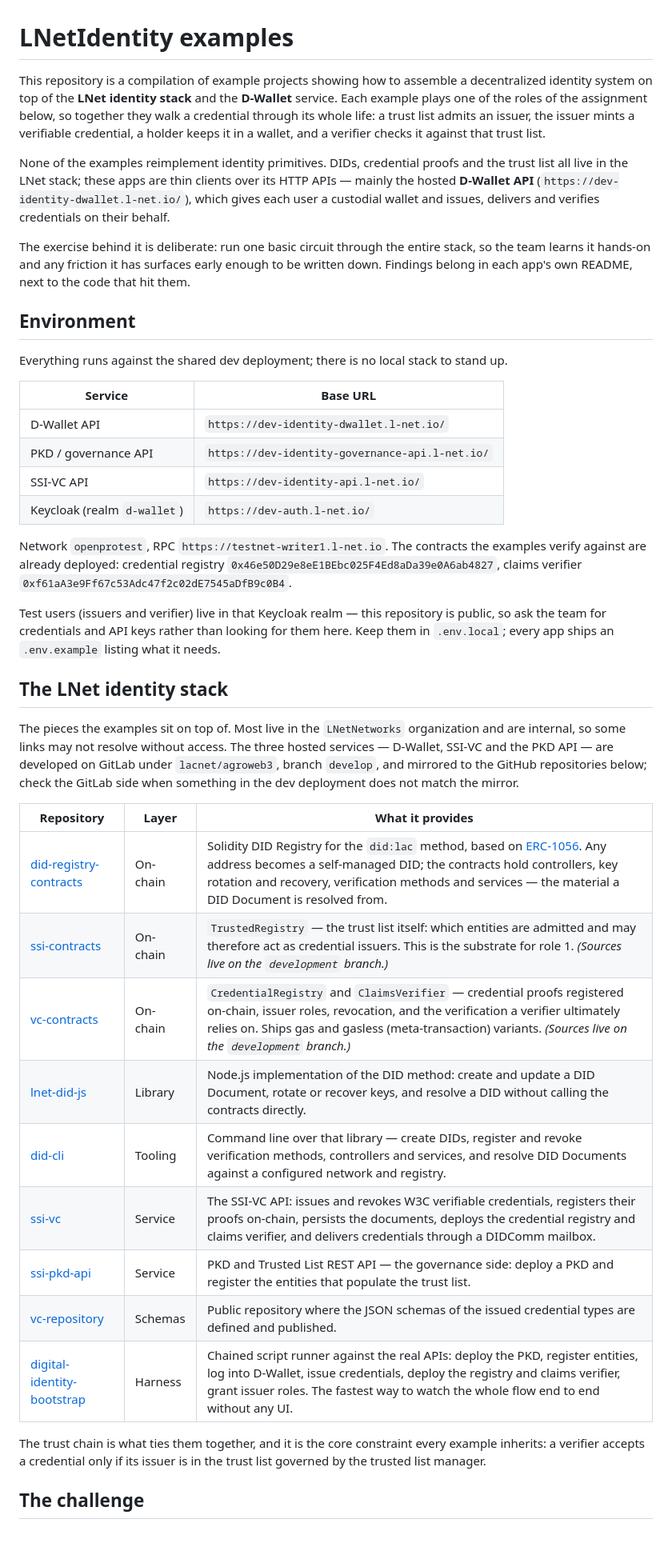
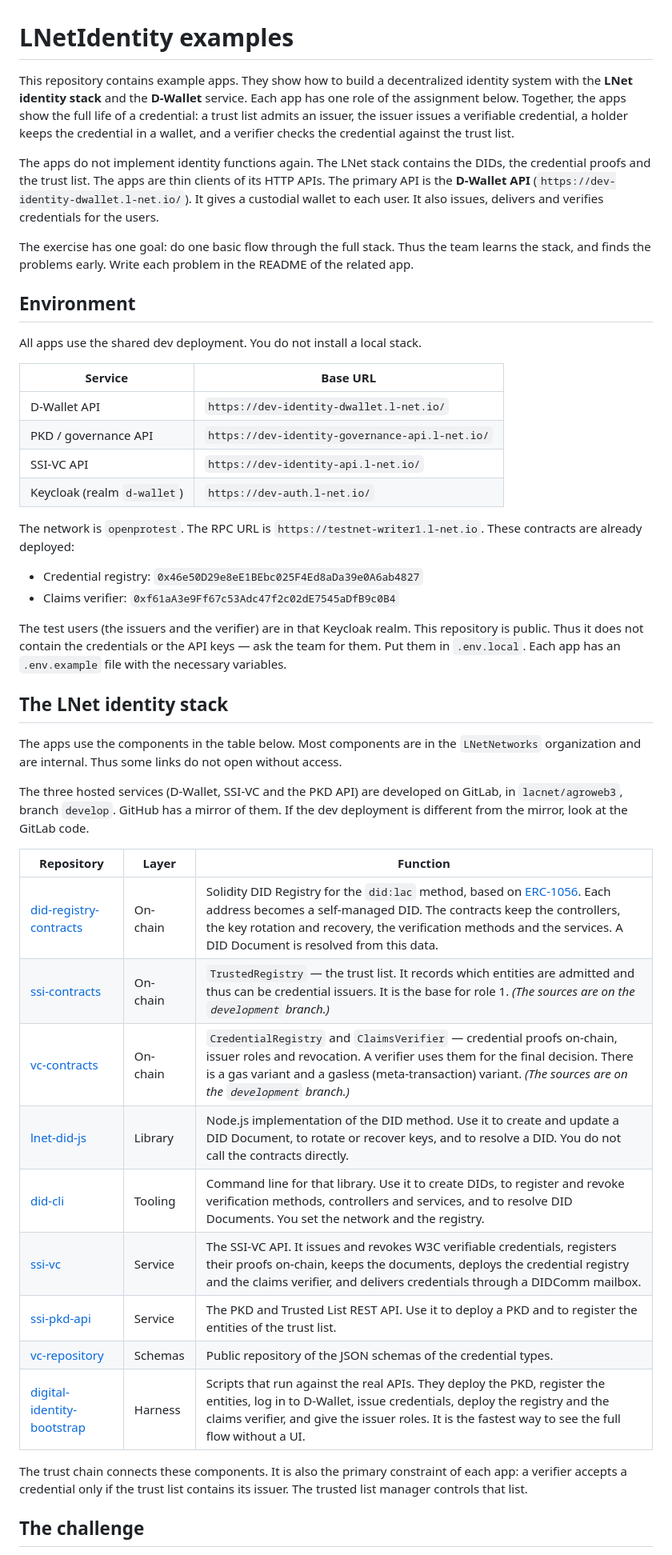
Before and after one commit to LNetNetworks/LNetIdentity-examples-1, a Markdown page: Readme.md, the part around one of its changes. Shown at 80% size. Rendered like a GitHub page.

```diff
--- a/Readme.md
+++ b/Readme.md
@@ -1,24 +1,22 @@
 # LNetIdentity examples
 
-This repository is a compilation of example projects showing how to assemble a
-decentralized identity system on top of the **LNet identity stack** and the **D-Wallet**
-service. Each example plays one of the roles of the assignment below, so together they
-walk a credential through its whole life: a trust list admits an issuer, the issuer mints
-a verifiable credential, a holder keeps it in a wallet, and a verifier checks it against
-that trust list.
+This repository contains example apps. They show how to build a decentralized identity
+system with the **LNet identity stack** and the **D-Wallet** service. Each app has one role
+of the assignment below. Together, the apps show the full life of a credential: a trust list
+admits an issuer, the issuer issues a verifiable credential, a holder keeps the credential in
+a wallet, and a verifier checks the credential against the trust list.
 
-None of the examples reimplement identity primitives. DIDs, credential proofs and the
-trust list all live in the LNet stack; these apps are thin clients over its HTTP APIs —
-mainly the hosted **D-Wallet API** (`https://dev-identity-dwallet.l-net.io/`), which gives
-each user a custodial wallet and issues, delivers and verifies credentials on their behalf.
+The apps do not implement identity functions again. The LNet stack contains the DIDs, the
+credential proofs and the trust list. The apps are thin clients of its HTTP APIs. The primary
+API is the **D-Wallet API** (`https://dev-identity-dwallet.l-net.io/`). It gives a custodial
+wallet to each user. It also issues, delivers and verifies credentials for the users.
 
-The exercise behind it is deliberate: run one basic circuit through the entire stack, so the
-team learns it hands-on and any friction it has surfaces early enough to be written down.
-Findings belong in each app's own README, next to the code that hit them.
+The exercise has one goal: do one basic flow through the full stack. Thus the team learns the
+stack, and finds the problems early. Write each problem in the README of the related app.
 
 ## Environment
 
-Everything runs against the shared dev deployment; there is no local stack to stand up.
+All apps use the shared dev deployment. You do not install a local stack.
 
 | Service | Base URL |
 | --- | --- |
@@ -27,37 +25,40 @@ Everything runs against the shared dev deployment; there is no local stack to st
 | SSI-VC API | `https://dev-identity-api.l-net.io/` |
 | Keycloak (realm `d-wallet`) | `https://dev-auth.l-net.io/` |
 
-Network `openprotest`, RPC `https://testnet-writer1.l-net.io`. The contracts the examples verify
-against are already deployed: credential registry `0x46e50D29e8eE1BEbc025F4Ed8aDa39e0A6ab4827`,
-claims verifier `0xf61aA3e9Ff67c53Adc47f2c02dE7545aDfB9c0B4`.
+The network is `openprotest`. The RPC URL is `https://testnet-writer1.l-net.io`. These
+contracts are already deployed:
 
-Test users (issuers and verifier) live in that Keycloak realm — this repository is public, so
-ask the team for credentials and API keys rather than looking for them here. Keep them in
-`.env.local`; every app ships an `.env.example` listing what it needs.
+- Credential registry: `0x46e50D29e8eE1BEbc025F4Ed8aDa39e0A6ab4827`
+- Claims verifier: `0xf61aA3e9Ff67c53Adc47f2c02dE7545aDfB9c0B4`
+
+The test users (the issuers and the verifier) are in that Keycloak realm. This repository is
+public. Thus it does not contain the credentials or the API keys — ask the team for them. Put
+them in `.env.local`. Each app has an `.env.example` file with the necessary variables.
 
 ## The LNet identity stack
 
-The pieces the examples sit on top of. Most live in the `LNetNetworks` organization and are
-internal, so some links may not resolve without access. The three hosted services — D-Wallet,
-SSI-VC and the PKD API — are developed on GitLab under `lacnet/agroweb3`, branch `develop`, and
-mirrored to the GitHub repositories below; check the GitLab side when something in the dev
-deployment does not match the mirror.
+The apps use the components in the table below. Most components are in the `LNetNetworks`
+organization and are internal. Thus some links do not open without access.
 
-| Repository | Layer | What it provides |
+The three hosted services (D-Wallet, SSI-VC and the PKD API) are developed on GitLab, in
+`lacnet/agroweb3`, branch `develop`. GitHub has a mirror of them. If the dev deployment is
+different from the mirror, look at the GitLab code.
+
+| Repository | Layer | Function |
 | --- | --- | --- |
-| [did-registry-contracts](https://github.com/LNetNetworks/did-registry-contracts) | On-chain | Solidity DID Registry for the `did:lac` method, based on [ERC-1056](https://github.com/ethereum/EIPs/issues/1056). Any address becomes a self-managed DID; the contracts hold controllers, key rotation and recovery, verification methods and services — the material a DID Document is resolved from. |
-| [ssi-contracts](https://github.com/LNetNetworks/ssi-contracts) | On-chain | `TrustedRegistry` — the trust list itself: which entities are admitted and may therefore act as credential issuers. This is the substrate for role 1. *(Sources live on the `development` branch.)* |
-| [vc-contracts](https://github.com/LNetNetworks/vc-contracts) | On-chain | `CredentialRegistry` and `ClaimsVerifier` — credential proofs registered on-chain, issuer roles, revocation, and the verification a verifier ultimately relies on. Ships gas and gasless (meta-transaction) variants. *(Sources live on the `development` branch.)* |
-| [lnet-did-js](https://github.com/LNetNetworks/lnet-did-js) | Library | Node.js implementation of the DID method: create and update a DID Document, rotate or recover keys, and resolve a DID without calling the contracts directly. |
-| [did-cli](https://github.com/LNetNetworks/did-cli) | Tooling | Command line over that library — create DIDs, register and revoke verification methods, controllers and services, and resolve DID Documents against a configured network and registry. |
-| [ssi-vc](https://github.com/LNetNetworks/ssi-vc) | Service | The SSI-VC API: issues and revokes W3C verifiable credentials, registers their proofs on-chain, persists the documents, deploys the credential registry and claims verifier, and delivers credentials through a DIDComm mailbox. |
-| [ssi-pkd-api](https://github.com/LNetNetworks/ssi-pkd-api) | Service | PKD and Trusted List REST API — the governance side: deploy a PKD and register the entities that populate the trust list. |
-| [vc-repository](https://github.com/LNetNetworks/vc-repository) | Schemas | Public repository where the JSON schemas of the issued credential types are defined and published. |
-| [digital-identity-bootstrap](https://github.com/LNetNetworks/digital-identity-bootstrap) | Harness | Chained script runner against the real APIs: deploy the PKD, register entities, log into D-Wallet, issue credentials, deploy the registry and claims verifier, grant issuer roles. The fastest way to watch the whole flow end to end without any UI. |
+| [did-registry-contracts](https://github.com/LNetNetworks/did-registry-contracts) | On-chain | Solidity DID Registry for the `did:lac` method, based on [ERC-1056](https://github.com/ethereum/EIPs/issues/1056). Each address becomes a self-managed DID. The contracts keep the controllers, the key rotation and recovery, the verification methods and the services. A DID Document is resolved from this data. |
+| [ssi-contracts](https://github.com/LNetNetworks/ssi-contracts) | On-chain | `TrustedRegistry` — the trust list. It records which entities are admitted and thus can be credential issuers. It is the base for role 1. *(The sources are on the `development` branch.)* |
+| [vc-contracts](https://github.com/LNetNetworks/vc-contracts) | On-chain | `CredentialRegistry` and `ClaimsVerifier` — credential proofs on-chain, issuer roles and revocation. A verifier uses them for the final decision. There is a gas variant and a gasless (meta-transaction) variant. *(The sources are on the `development` branch.)* |
+| [lnet-did-js](https://github.com/LNetNetworks/lnet-did-js) | Library | Node.js implementation of the DID method. Use it to create and update a DID Document, to rotate or recover keys, and to resolve a DID. You do not call the contracts directly. |
+| [did-cli](https://github.com/LNetNetworks/did-cli) | Tooling | Command line for that library. Use it to create DIDs, to register and revoke verification methods, controllers and services, and to resolve DID Documents. You set the network and the registry. |
+| [ssi-vc](https://github.com/LNetNetworks/ssi-vc) | Service | The SSI-VC API. It issues and revokes W3C verifiable credentials, registers their proofs on-chain, keeps the documents, deploys the credential registry and the claims verifier, and delivers credentials through a DIDComm mailbox. |
+| [ssi-pkd-api](https://github.com/LNetNetworks/ssi-pkd-api) | Service | The PKD and Trusted List REST API. Use it to deploy a PKD and to register the entities of the trust list. |
+| [vc-repository](https://github.com/LNetNetworks/vc-repository) | Schemas | Public repository of the JSON schemas of the credential types. |
+| [digital-identity-bootstrap](https://github.com/LNetNetworks/digital-identity-bootstrap) | Harness | Scripts that run against the real APIs. They deploy the PKD, register the entities, log in to D-Wallet, issue credentials, deploy the registry and the claims verifier, and give the issuer roles. It is the fastest way to see the full flow without a UI. |
 
-The trust chain is what ties them together, and it is the core constraint every example
-inherits: a verifier accepts a credential only if its issuer is in the trust list governed
-by the trusted list manager.
+The trust chain connects these components. It is also the primary constraint of each app: a
+verifier accepts a credential only if the trust list contains its issuer. The trusted list
+manager controls that list.
 
 ## The challenge
 
```
Also changed, not shown: other parts of Readme.md (+115 -84 lines).
